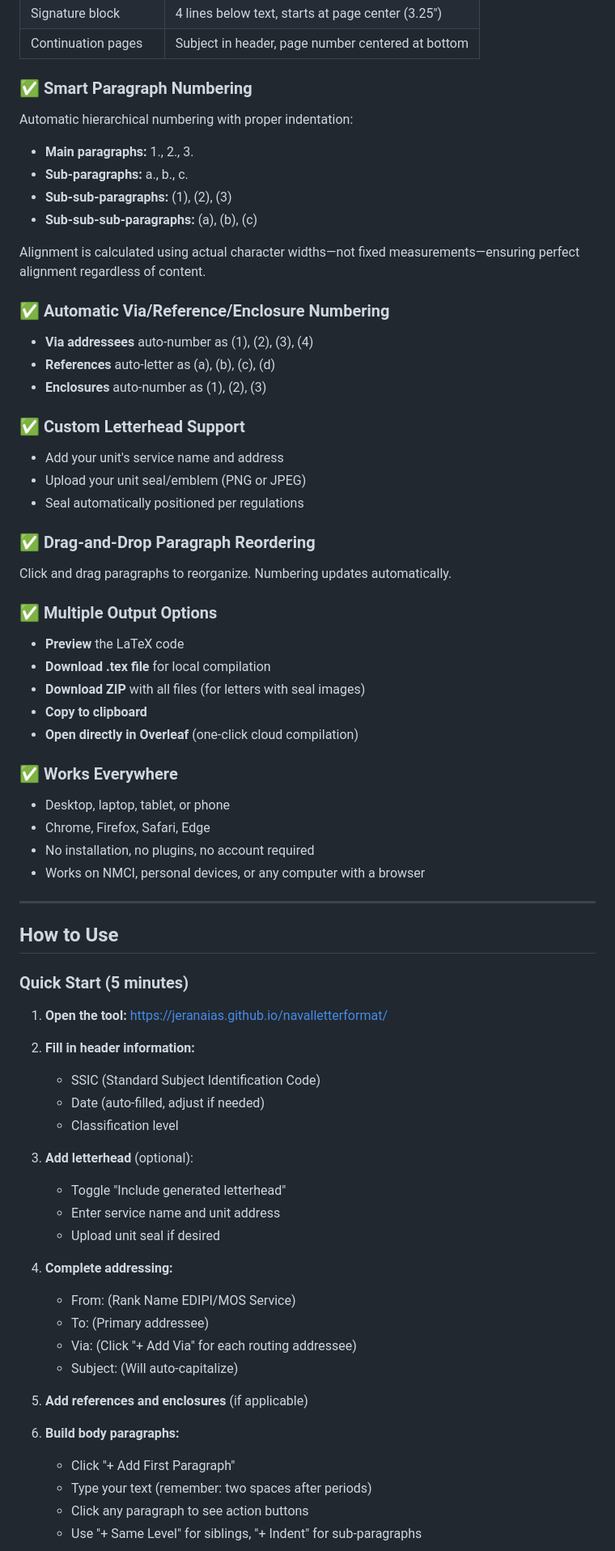
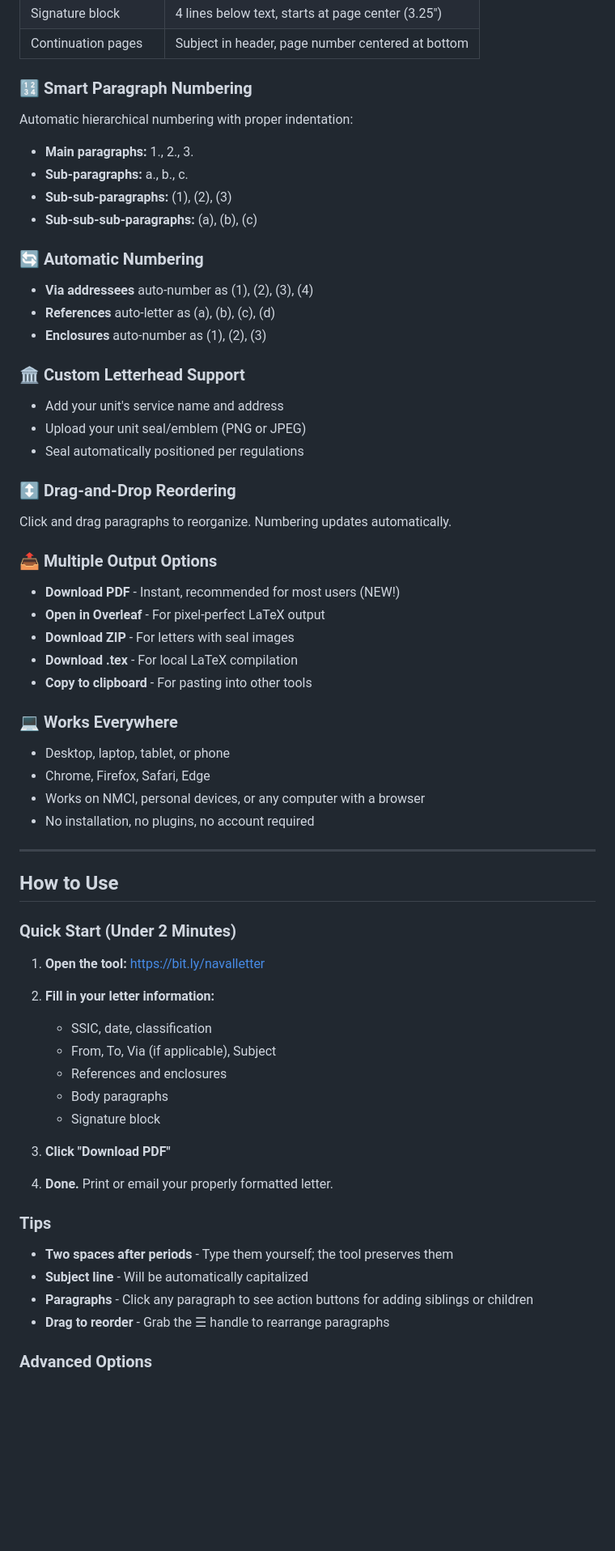
Before and after one commit to jeranaias/navalletterformat, a Markdown page: README.md, the part around one of its changes. Shown at 81% size. Drawn GitHub-style; blank space fills up the shorter version.

```diff
--- a/README.md
+++ b/README.md
@@ -51,70 +68,63 @@ Every measurement, margin, and spacing rule from the correspondence manual is bu
 | Signature block | 4 lines below text, starts at page center (3.25") |
 | Continuation pages | Subject in header, page number centered at bottom |
 
-### ✅ Smart Paragraph Numbering
+### 🔢 Smart Paragraph Numbering
 Automatic hierarchical numbering with proper indentation:
 - **Main paragraphs:** 1., 2., 3.
 - **Sub-paragraphs:** a., b., c.
 - **Sub-sub-paragraphs:** (1), (2), (3)
 - **Sub-sub-sub-paragraphs:** (a), (b), (c)
 
-Alignment is calculated using actual character widths—not fixed measurements—ensuring perfect alignment regardless of content.
-
-### ✅ Automatic Via/Reference/Enclosure Numbering
+### 🔄 Automatic Numbering
 - **Via addressees** auto-number as (1), (2), (3), (4)
 - **References** auto-letter as (a), (b), (c), (d)
 - **Enclosures** auto-number as (1), (2), (3)
 
-### ✅ Custom Letterhead Support
+### 🏛️ Custom Letterhead Support
 - Add your unit's service name and address
 - Upload your unit seal/emblem (PNG or JPEG)
 - Seal automatically positioned per regulations
 
-### ✅ Drag-and-Drop Paragraph Reordering
+### ↕️ Drag-and-Drop Reordering
 Click and drag paragraphs to reorganize. Numbering updates automatically.
 
-### ✅ Multiple Output Options
-- **Preview** the LaTeX code
-- **Download .tex file** for local compilation
-- **Download ZIP** with all files (for letters with seal images)
-- **Copy to clipboard**
-- **Open directly in Overleaf** (one-click cloud compilation)
+### 📤 Multiple Output Options
+- **Download PDF** - Instant, recommended for most users (NEW!)
+- **Open in Overleaf** - For pixel-perfect LaTeX output
+- **Download ZIP** - For letters with seal images
+- **Download .tex** - For local LaTeX compilation
+- **Copy to clipboard** - For pasting into other tools
 
-### ✅ Works Everywhere
+### 💻 Works Everywhere
 - Desktop, laptop, tablet, or phone
 - Chrome, Firefox, Safari, Edge
+- Works on NMCI, personal devices, or any computer with a browser
 - No installation, no plugins, no account required
-- Works on NMCI, personal devices, or any computer with a browser
 
 ---
 
 ## How to Use
 
-### Quick Start (5 minutes)
+### Quick Start (Under 2 Minutes)
 
-1. **Open the tool:** [https://jeranaias.github.io/navalletterformat/](https://jeranaias.github.io/navalletterformat/)
+1. **Open the tool:** [https://bit.ly/navalletter](https://bit.ly/navalletter)
 
-2. **Fill in header information:**
-   - SSIC (Standard Subject Identification Code)
-   - Date (auto-filled, adjust if needed)
-   - Classification level
+2. **Fill in your letter information:**
+   - SSIC, date, classification
+   - From, To, Via (if applicable), Subject
+   - References and enclosures
+   - Body paragraphs
+   - Signature block
 
-3. **Add letterhead** (optional):
-   - Toggle "Include generated letterhead"
-   - Enter service name and unit address
-   - Upload unit seal if desired
+3. **Click "Download PDF"**
 
-4. **Complete addressing:**
-   - From: (Rank Name EDIPI/MOS Service)
-   - To: (Primary addressee)
-   - Via: (Click "+ Add Via" for each routing addressee)
-   - Subject: (Will auto-capitalize)
+4. **Done.** Print or email your properly formatted letter.
 
-5. **Add references and enclosures** (if applicable)
+### Tips
+- **Two spaces after periods** - Type them yourself; the tool preserves them
+- **Subject line** - Will be automatically capitalized
+- **Paragraphs** - Click any paragraph to see action buttons for adding siblings or children
+- **Drag to reorder** - Grab the ☰ handle to rearrange paragraphs
 
-6. **Build body paragraphs:**
-   - Click "+ Add First Paragraph"
-   - Type your text (remember: two spaces after periods)
-   - Click any paragraph to see action buttons
-   - Use "+ Same Level" for siblings, "+ Indent" for sub-paragraphs
+### Advanced Options
 
```
Also changed, not shown: other parts of README.md (+104 -132 lines).
